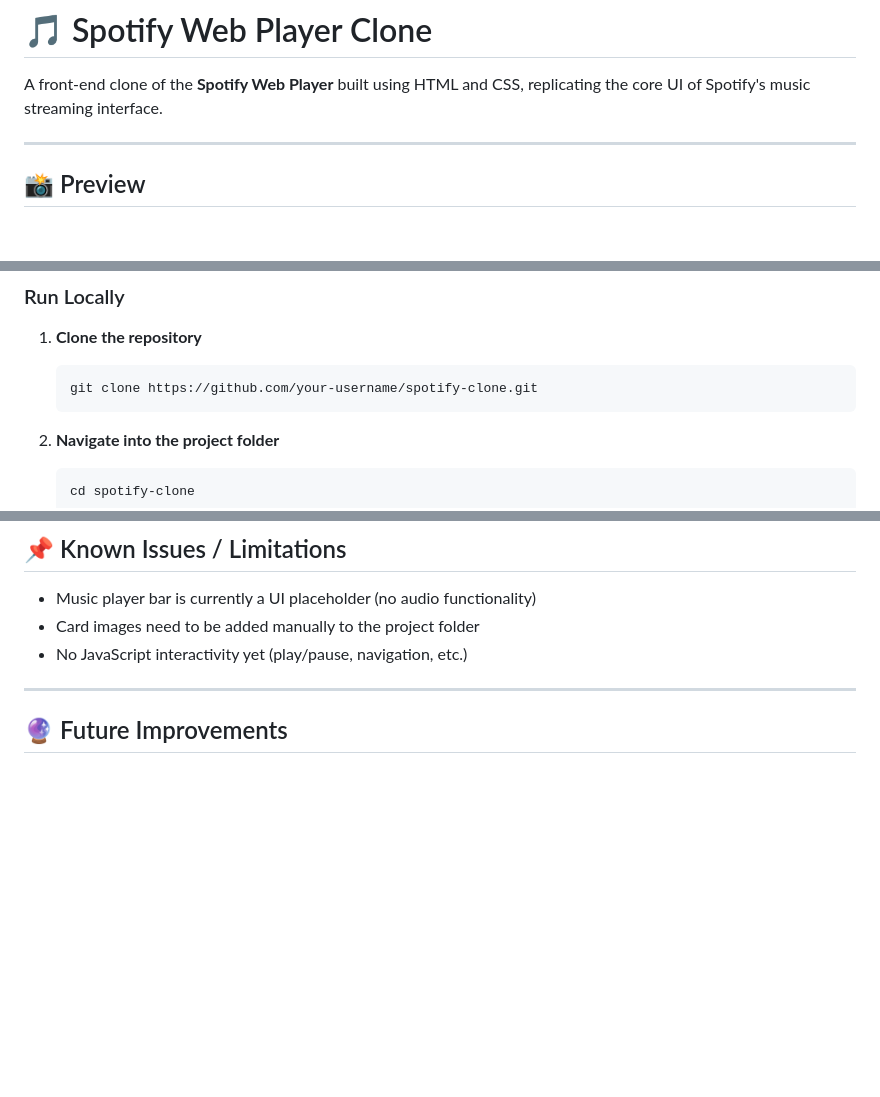
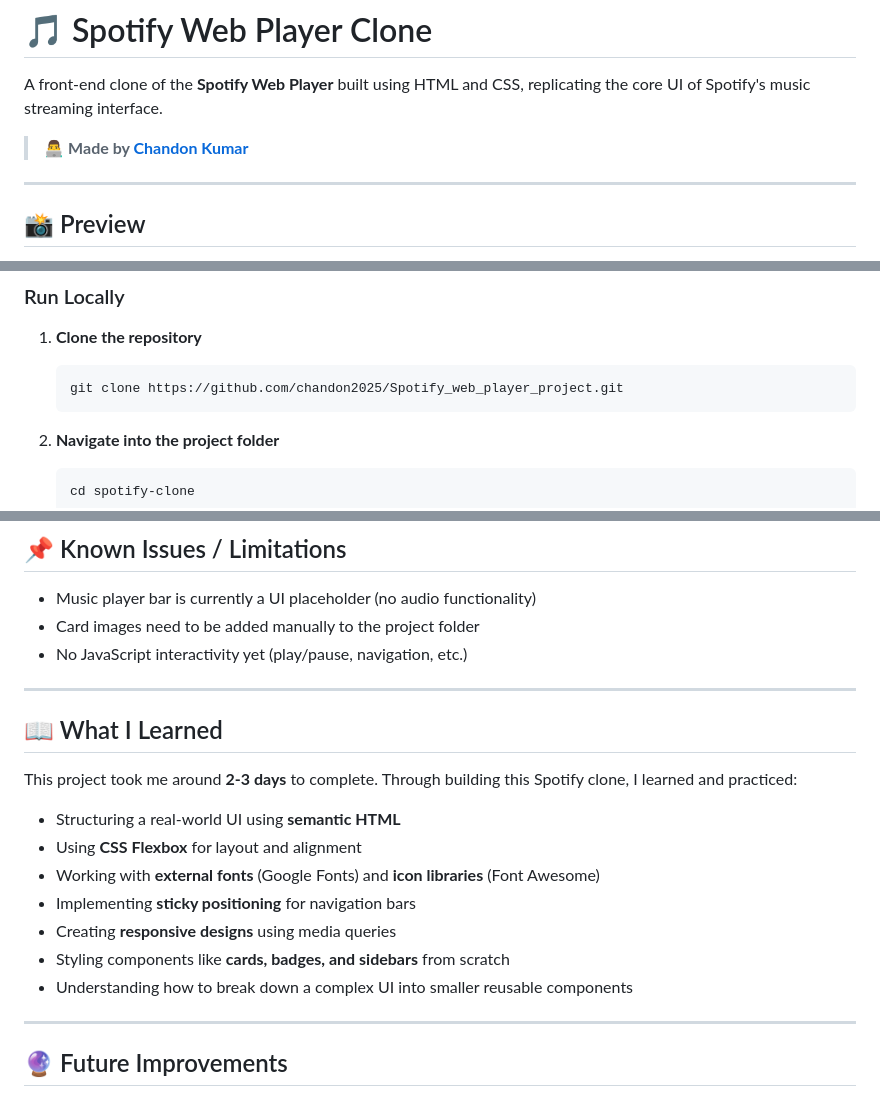
Before and after one commit to chandon2025/Spotify_web_player_project, a Markdown page: README.md, 3 parts joined by grey strips. Drawn GitHub-style; blank space fills up the shorter version.

Commit message:
Revise README with new repo link and insights
Updated project details and added learnings section.

````diff
--- a/README.md
+++ b/README.md
@@ -1,6 +1,8 @@
 # 🎵 Spotify Web Player Clone
 
 A front-end clone of the **Spotify Web Player** built using HTML and CSS, replicating the core UI of Spotify's music streaming interface.
+
+> 👨‍💻 **Made by [Chandon Kumar](https://github.com/chandon2025)**
 
 ---
 
@@ -64,7 +66,7 @@ spotify-clone/
 
 1. **Clone the repository**
    ```bash
-   git clone https://github.com/your-username/spotify-clone.git
+   git clone https://github.com/chandon2025/Spotify_web_player_project.git
    ```
 
 2. **Navigate into the project folder**
@@ -85,6 +87,20 @@ spotify-clone/
 - Music player bar is currently a UI placeholder (no audio functionality)
 - Card images need to be added manually to the project folder
 - No JavaScript interactivity yet (play/pause, navigation, etc.)
+
+---
+
+## 📖 What I Learned
+
+This project took me around **2-3 days** to complete. Through building this Spotify clone, I learned and practiced:
+
+- Structuring a real-world UI using **semantic HTML**
+- Using **CSS Flexbox** for layout and alignment
+- Working with **external fonts** (Google Fonts) and **icon libraries** (Font Awesome)
+- Implementing **sticky positioning** for navigation bars
+- Creating **responsive designs** using media queries
+- Styling components like **cards, badges, and sidebars** from scratch
+- Understanding how to break down a complex UI into smaller reusable components
 
 ---
 
````
